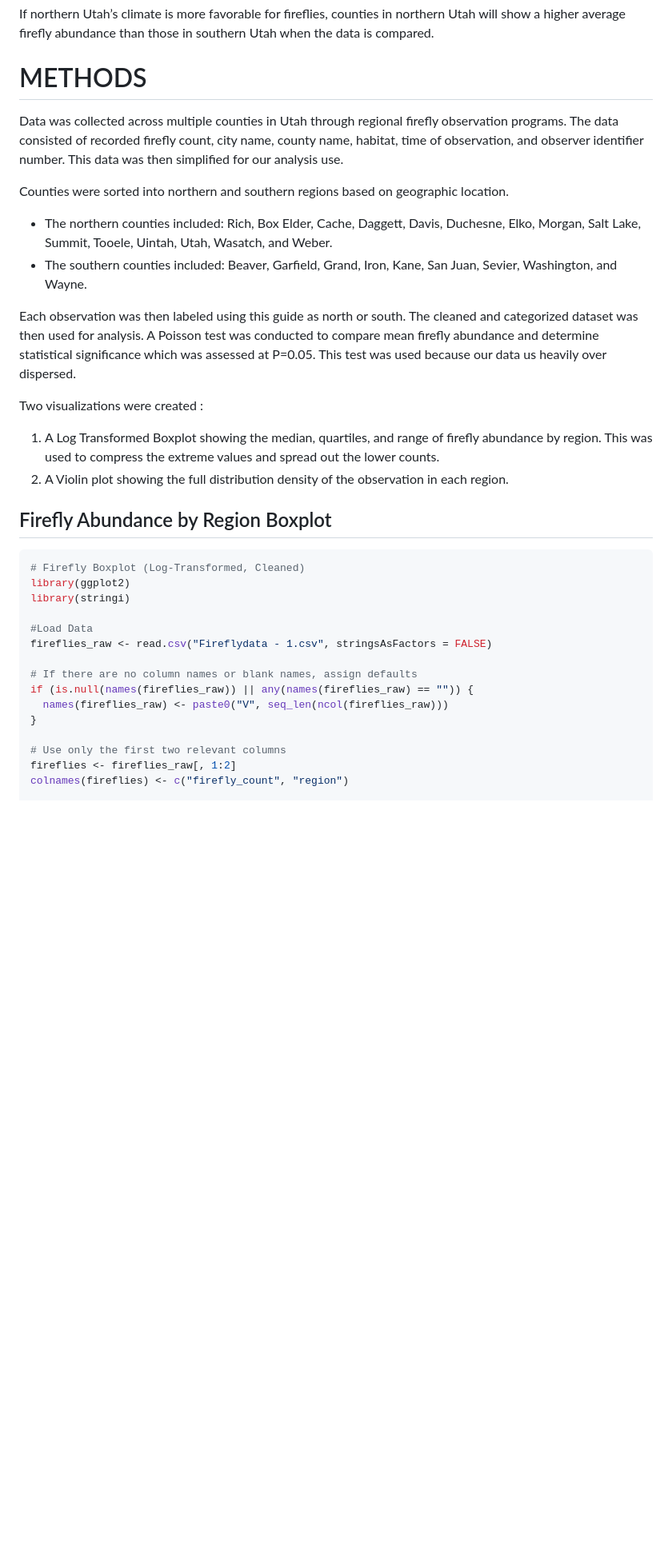
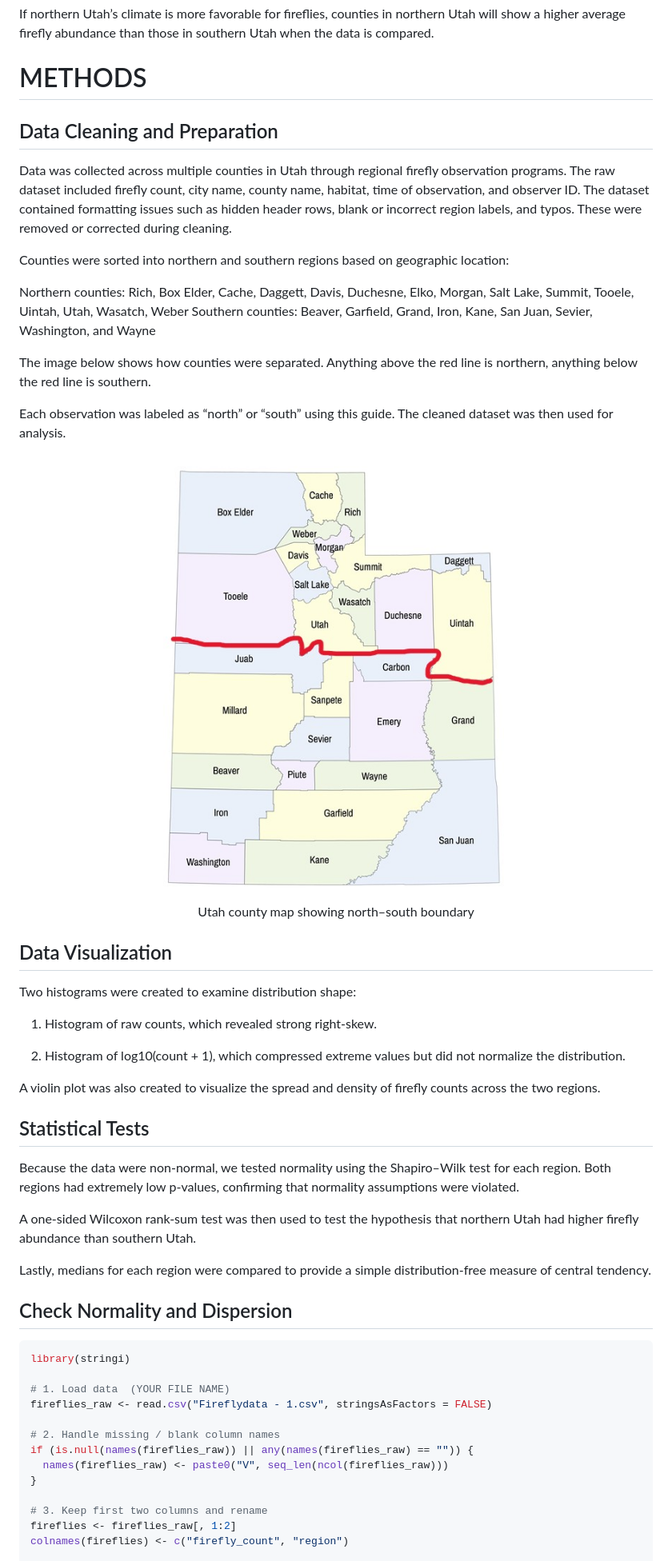
Before and after one commit to AShumway04/BIOL3070-Shumway, a Markdown page: Rmd-Final-Report.md, the part around the change printed below. Shown: that part at 80% size. Rendered like a GitHub page; pictures changed too: counties image.jpg (added); blank space fills up the shorter version.

````diff
--- a/Rmd-Final-Report.md
+++ b/Rmd-Final-Report.md
@@ -80,51 +87,78 @@ southern Utah when the data is compared.
 
 # METHODS
 
+## Data Cleaning and Preparation
+
 Data was collected across multiple counties in Utah through regional
-firefly observation programs. The data consisted of recorded firefly
-count, city name, county name, habitat, time of observation, and
-observer identifier number. This data was then simplified for our
-analysis use.
+firefly observation programs. The raw dataset included firefly count,
+city name, county name, habitat, time of observation, and observer ID.
+The dataset contained formatting issues such as hidden header rows,
+blank or incorrect region labels, and typos. These were removed or
+corrected during cleaning.
 
 Counties were sorted into northern and southern regions based on
-geographic location.
+geographic location:
 
-- The northern counties included: Rich, Box Elder, Cache, Daggett,
-  Davis, Duchesne, Elko, Morgan, Salt Lake, Summit, Tooele, Uintah,
-  Utah, Wasatch, and Weber.
-- The southern counties included: Beaver, Garfield, Grand, Iron, Kane,
-  San Juan, Sevier, Washington, and Wayne.
+Northern counties: Rich, Box Elder, Cache, Daggett, Davis, Duchesne,
+Elko, Morgan, Salt Lake, Summit, Tooele, Uintah, Utah, Wasatch, Weber
+Southern counties: Beaver, Garfield, Grand, Iron, Kane, San Juan,
+Sevier, Washington, and Wayne
 
-Each observation was then labeled using this guide as north or south.
-The cleaned and categorized dataset was then used for analysis. A
-Poisson test was conducted to compare mean firefly abundance and
-determine statistical significance which was assessed at P=0.05. This
-test was used because our data us heavily over dispersed.
+The image below shows how counties were separated. Anything above the
+red line is northern, anything below the red line is southern.
 
-Two visualizations were created :
+Each observation was labeled as “north” or “south” using this guide. The
+cleaned dataset was then used for analysis.
 
-1.  A Log Transformed Boxplot showing the median, quartiles, and range
-    of firefly abundance by region. This was used to compress the
-    extreme values and spread out the lower counts.
-2.  A Violin plot showing the full distribution density of the
-    observation in each region.
+<center>
 
-## Firefly Abundance by Region Boxplot
+<figure>
+<img src="counties%20image.jpg"
+alt="Utah county map showing north–south boundary" />
+<figcaption aria-hidden="true">Utah county map showing north–south
+boundary</figcaption>
+</figure>
+
+</center>
+
+## Data Visualization
+
+Two histograms were created to examine distribution shape:
+
+1.  Histogram of raw counts, which revealed strong right-skew.
+
+2.  Histogram of log10(count + 1), which compressed extreme values but
+    did not normalize the distribution.
+
+A violin plot was also created to visualize the spread and density of
+firefly counts across the two regions.
+
+## Statistical Tests
+
+Because the data were non-normal, we tested normality using the
+Shapiro–Wilk test for each region. Both regions had extremely low
+p-values, confirming that normality assumptions were violated.
+
+A one-sided Wilcoxon rank-sum test was then used to test the hypothesis
+that northern Utah had higher firefly abundance than southern Utah.
+
+Lastly, medians for each region were compared to provide a simple
+distribution-free measure of central tendency.
+
+## Check Normality and Dispersion
 
 ``` r
-# Firefly Boxplot (Log-Transformed, Cleaned)
-library(ggplot2)
 library(stringi)
 
-#Load Data
+# 1. Load data  (YOUR FILE NAME)
 fireflies_raw <- read.csv("Fireflydata - 1.csv", stringsAsFactors = FALSE)
 
-# If there are no column names or blank names, assign defaults
+# 2. Handle missing / blank column names
 if (is.null(names(fireflies_raw)) || any(names(fireflies_raw) == "")) {
   names(fireflies_raw) <- paste0("V", seq_len(ncol(fireflies_raw)))
 }
 
-# Use only the first two relevant columns
+# 3. Keep first two columns and rename
 fireflies <- fireflies_raw[, 1:2]
 colnames(fireflies) <- c("firefly_count", "region")
 
````
Also changed, not shown: other parts of Rmd-Final-Report.md (+216 -166 lines), 3 other files.
